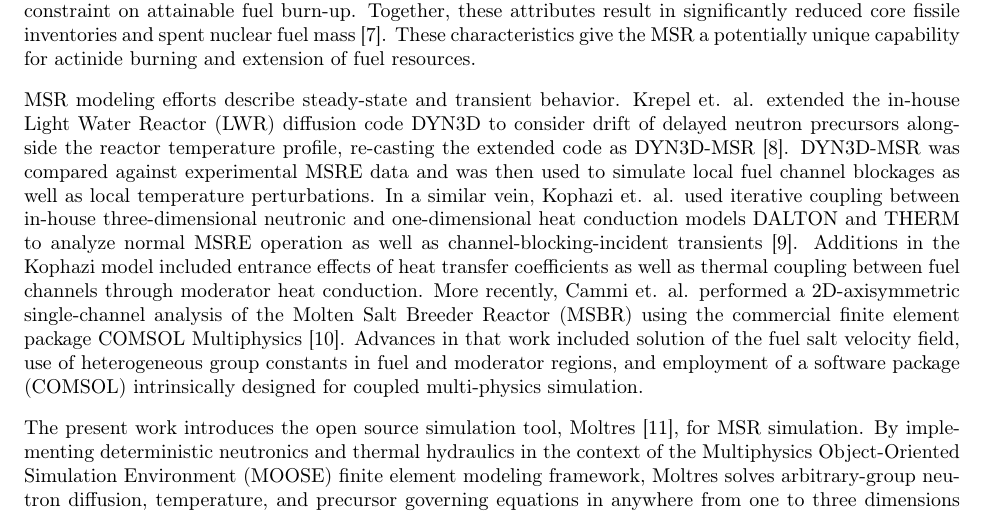
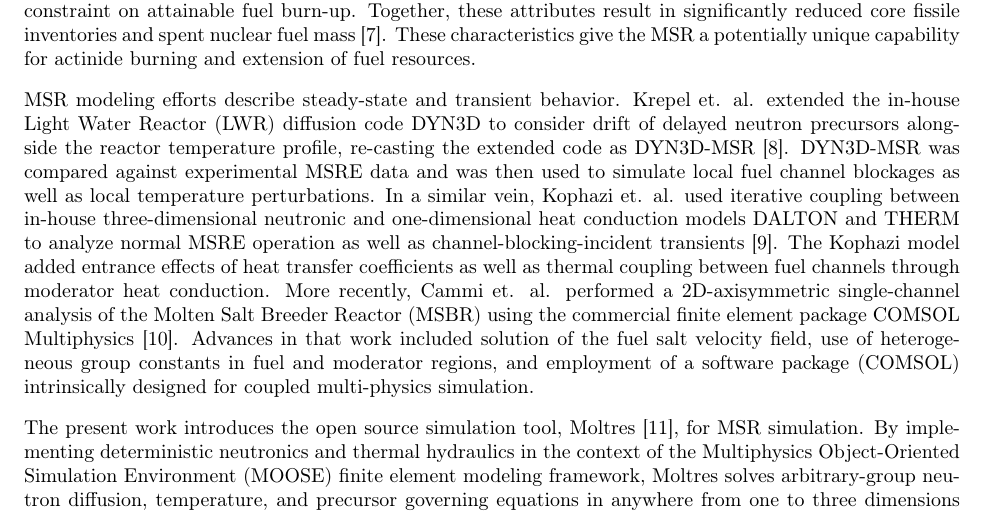
Before and after one commit to arfc/publications, a LaTeX paper (Moltres.tex): part of page 1 of 19, cut so that both start at the same text. Compiled offline with pdfLaTeX.

Commit message:
nouns to verbs

```diff
--- a/Moltres.tex
+++ b/Moltres.tex
@@ -114,8 +114,8 @@ blockages as well as local temperature perturbations. In a similar vein, Kophazi
 et. al. used iterative coupling between in-house three-dimensional neutronic and
 one-dimensional heat conduction models DALTON and THERM to analyze normal
 \gls{MSRE} operation as well as channel-blocking-incident
-transients \cite{kophazi_development_2009}. Additions in the Kophazi model
-included entrance effects of heat transfer coefficients as well as thermal
+transients \cite{kophazi_development_2009}. The Kophazi model added entrance
+effects of heat transfer coefficients as well as thermal
 coupling between fuel channels through moderator heat conduction. More recently,
 Cammi et. al. performed a 2D-axisymmetric single-channel analysis of the
 \gls{MSBR} using the commercial finite element package COMSOL
```
